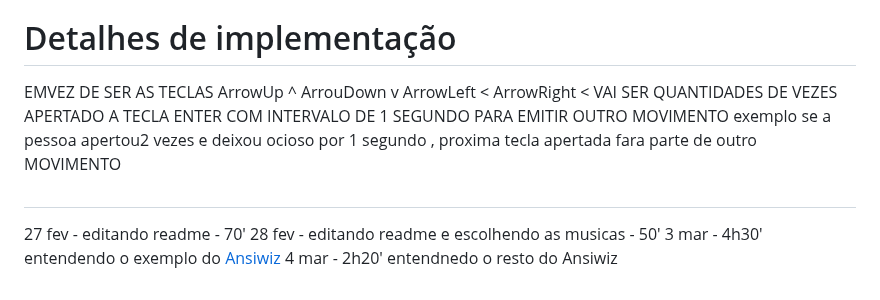
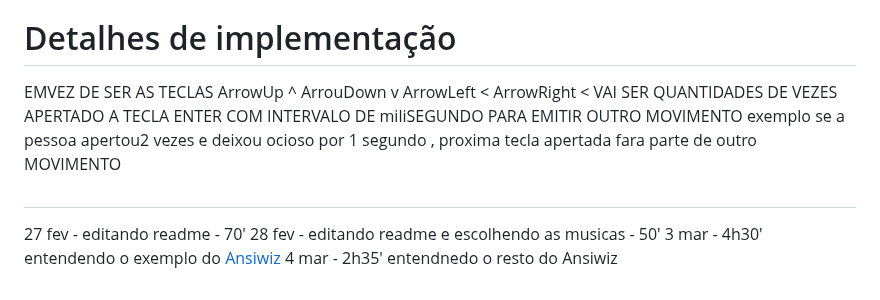
Before and after one commit to ThiagoMassenoMaciel/From-The-Ashes.github.io, a Markdown page: README.md, the part around the change. Rendered like a GitHub page.

```diff
--- a/README.md
+++ b/README.md
@@ -160,11 +160,11 @@ EMVEZ DE SER AS TECLAS
     ArrouDown  v
     ArrowLeft  <
     ArrowRight <
-    VAI SER QUANTIDADES DE VEZES APERTADO A TECLA ENTER COM INTERVALO DE 1 SEGUNDO PARA EMITIR OUTRO MOVIMENTO
+    VAI SER QUANTIDADES DE VEZES APERTADO A TECLA ENTER COM INTERVALO DE miliSEGUNDO PARA EMITIR OUTRO MOVIMENTO
         exemplo se a pessoa apertou2 vezes e deixou ocioso por 1 segundo , proxima tecla apertada fara parte de outro MOVIMENTO
 #
 
 27 fev - editando readme  - 70'
 28 fev - editando readme e escolhendo as musicas - 50'
 3 mar  - 4h30' entendendo o exemplo do [Ansiwiz](https://youtube.com/playlist?list=PLDyH9Tk5ZdFzEu_izyqgPFtHJJXkc79no&si=BRRccQ-yDsZSClVp)
-4 mar  - 2h20' entendnedo o resto do Ansiwiz
+4 mar  - 2h35' entendnedo o resto do Ansiwiz
```
